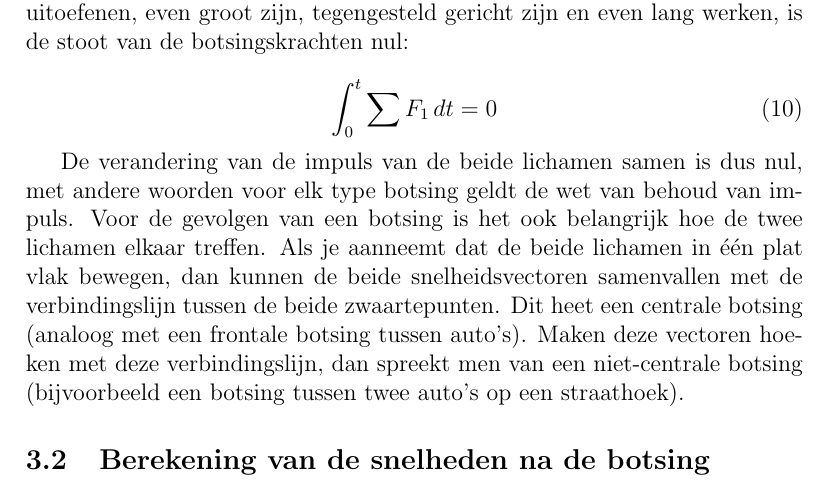
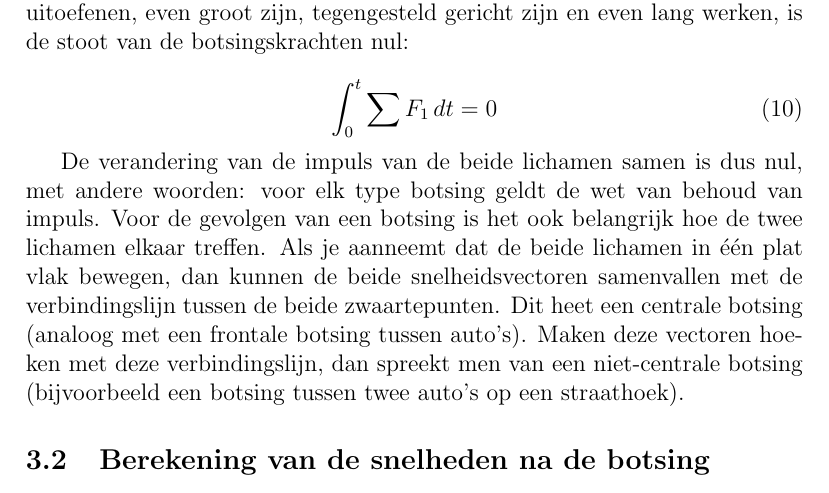
Before and after one commit to haampie/Profielwerkstuk, a LaTeX document (verslag.tex): part of page 9 of 14, cut so that both start at the same text. Compiled offline with pdfLaTeX.

Commit message:
Typfouten eruit

```diff
--- a/verslag.tex
+++ b/verslag.tex
@@ -177,7 +177,7 @@ Tussen deze twee voorbeelden in liggen gedeeltelijke veerkrachtige botsingen.
 		  \int_0^t \sum F_1\,dt = 0
 	\end{equation}
 
-De verandering van de impuls van de beide lichamen samen is dus nul, met andere woorden voor elk type botsing geldt de wet van behoud van impuls.
+De verandering van de impuls van de beide lichamen samen is dus nul, met andere woorden: voor elk type botsing geldt de wet van behoud van impuls.
 Voor de gevolgen van een botsing is het ook belangrijk hoe de twee lichamen elkaar treffen. Als je aanneemt dat de beide lichamen in \'{e}\'{e}n plat vlak bewegen, dan kunnen de beide snelheidsvectoren samenvallen met de verbindingslijn tussen de beide zwaartepunten. Dit heet een centrale botsing (analoog met een frontale botsing tussen auto's). Maken deze vectoren hoeken met deze verbindingslijn, dan spreekt men van een niet-centrale botsing (bijvoorbeeld een botsing tussen twee auto's op een straathoek).
 
 	\subsection{Berekening van de snelheden na de botsing}
```
Also changed, not shown: verslag.pdf, verslag.tex (2 more changed lines), 2 other files.
